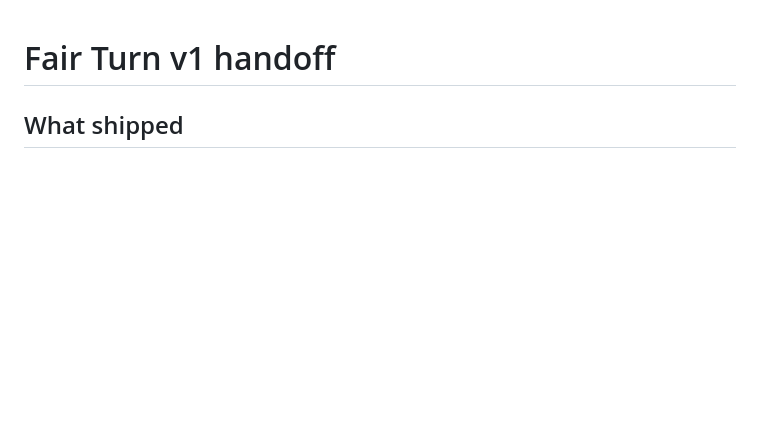
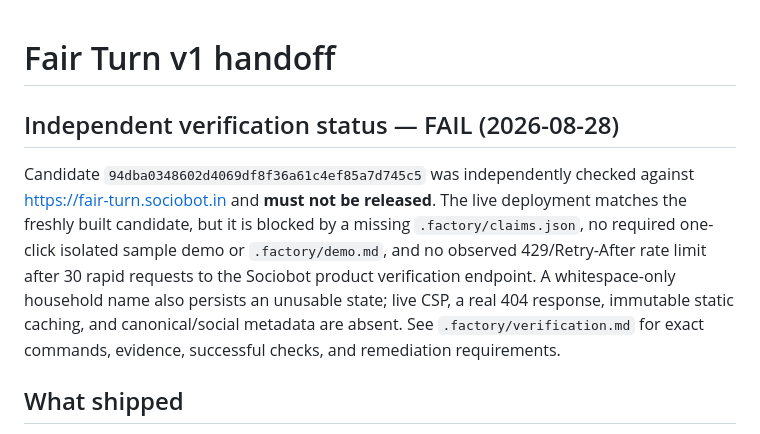
Before and after one commit to B-Divyesh/sf-fair-turn, a Markdown page: .factory/handoff.md, the part around the change. Rendered like a GitHub page; blank space fills up the shorter version.

Commit message:
docs: record independent verification failure

```diff
--- a/.factory/handoff.md
+++ b/.factory/handoff.md
@@ -1,4 +1,17 @@
 # Fair Turn v1 handoff
+
+## Independent verification status — FAIL (2026-08-28)
+
+Candidate `94dba0348602d4069df8f36a61c4ef85a7d745c5` was independently checked
+against https://fair-turn.sociobot.in and **must not be released**. The live
+deployment matches the freshly built candidate, but it is blocked by a missing
+`.factory/claims.json`, no required one-click isolated sample demo or
+`.factory/demo.md`, and no observed 429/Retry-After rate limit after 30 rapid
+requests to the Sociobot product verification endpoint. A whitespace-only
+household name also persists an unusable state; live CSP, a real 404 response,
+immutable static caching, and canonical/social metadata are absent. See
+`.factory/verification.md` for exact commands, evidence, successful checks,
+and remediation requirements.
 
 ## What shipped
 
```
Also changed, not shown: .factory/verification.md (added, +109 -0 lines).
